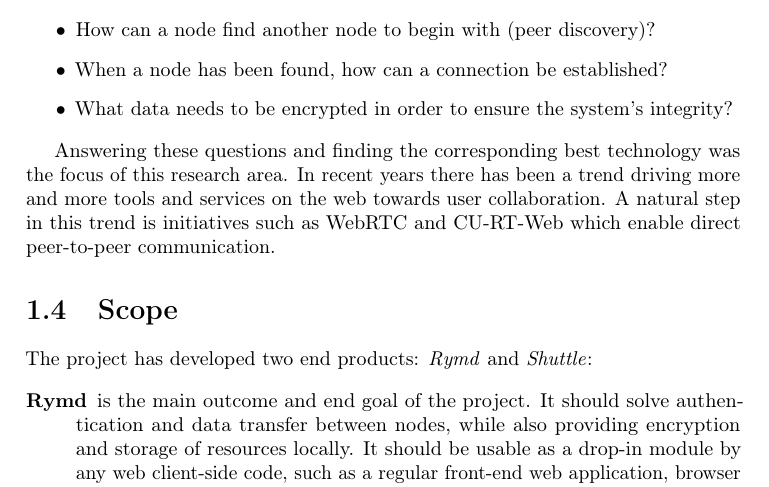
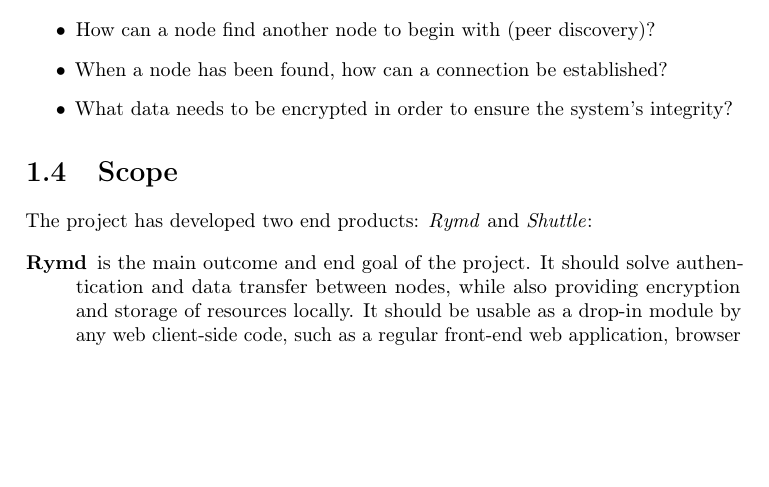
Before and after one commit to rymdjs/report, a LaTeX thesis (Layout.tex, which reads sections/problem.tex): part of page 3 of 50, cut so that both start at the same text, the shorter picture padded with empty space. Compiled offline with pdfLaTeX.

Commit message:
Remove irrelevant paragraph in Problem

```diff
--- a/sections/problem.tex
+++ b/sections/problem.tex
@@ -37,5 +37,3 @@
 \item When a node has been found, how can a connection be established?
 \item What data needs to be encrypted in order to ensure the system's integrity?
 \end{itemize}
-
-Answering these questions and finding the corresponding best technology was the focus of this research area. In recent years there has been a trend driving more and more tools and services on the web towards user collaboration. A natural step in this trend is initiatives such as WebRTC and CU-RT-Web which enable direct peer-to-peer communication.
```
